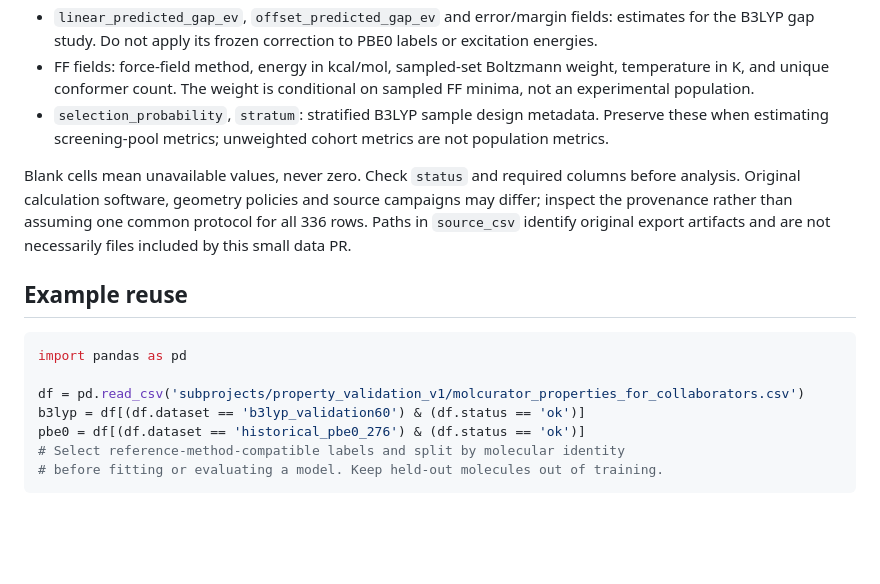
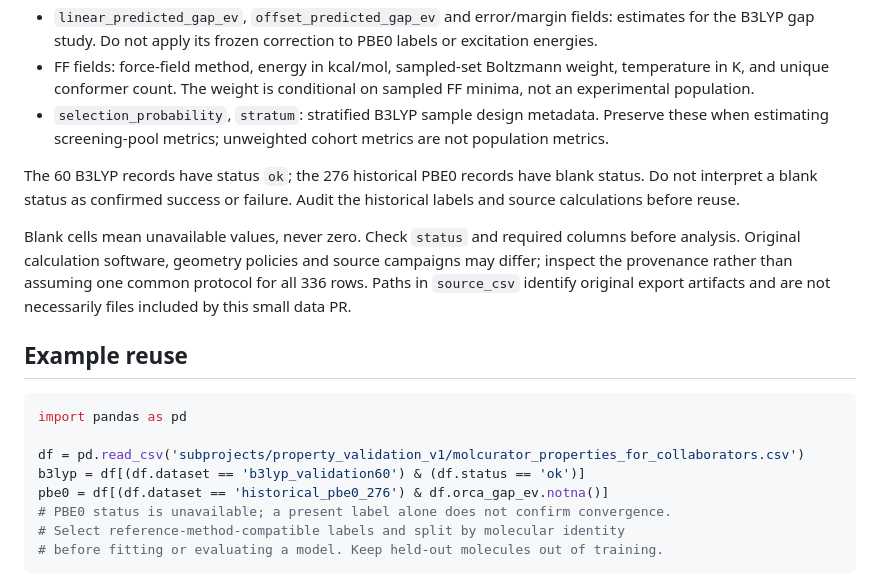
Before and after one commit to varunrishi/molcurator, a Markdown page: subprojects/property_validation_v1/PROPERTY_DATA.md, the part around the change. Rendered like a GitHub page; blank space fills up the shorter version.

Commit message:
Clarify missing historical calculation statuses

````diff
--- a/subprojects/property_validation_v1/PROPERTY_DATA.md
+++ b/subprojects/property_validation_v1/PROPERTY_DATA.md
@@ -20,6 +20,8 @@ Keep the datasets separate for method-specific calibration, errors and training
 - FF fields: force-field method, energy in kcal/mol, sampled-set Boltzmann weight, temperature in K, and unique conformer count. The weight is conditional on sampled FF minima, not an experimental population.
 - `selection_probability`, `stratum`: stratified B3LYP sample design metadata. Preserve these when estimating screening-pool metrics; unweighted cohort metrics are not population metrics.
 
+The 60 B3LYP records have status `ok`; the 276 historical PBE0 records have blank status. Do not interpret a blank status as confirmed success or failure. Audit the historical labels and source calculations before reuse.
+
 Blank cells mean unavailable values, never zero. Check `status` and required columns before analysis. Original calculation software, geometry policies and source campaigns may differ; inspect the provenance rather than assuming one common protocol for all 336 rows. Paths in `source_csv` identify original export artifacts and are not necessarily files included by this small data PR.
 
 ## Example reuse
@@ -29,7 +31,8 @@ import pandas as pd
 
 df = pd.read_csv('subprojects/property_validation_v1/molcurator_properties_for_collaborators.csv')
 b3lyp = df[(df.dataset == 'b3lyp_validation60') & (df.status == 'ok')]
-pbe0 = df[(df.dataset == 'historical_pbe0_276') & (df.status == 'ok')]
+pbe0 = df[(df.dataset == 'historical_pbe0_276') & df.orca_gap_ev.notna()]
+# PBE0 status is unavailable; a present label alone does not confirm convergence.
 # Select reference-method-compatible labels and split by molecular identity
 # before fitting or evaluating a model. Keep held-out molecules out of training.
 ```
````
